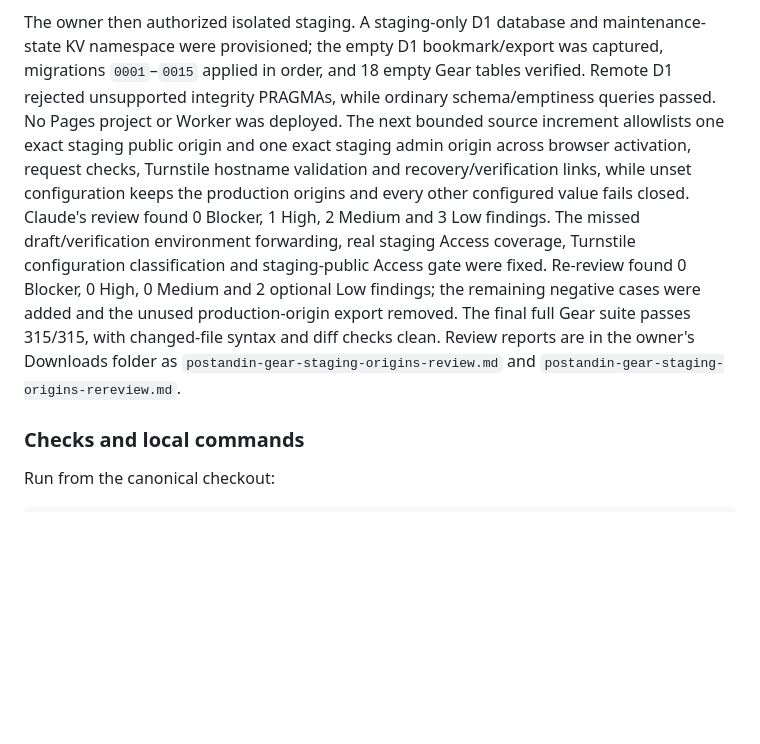
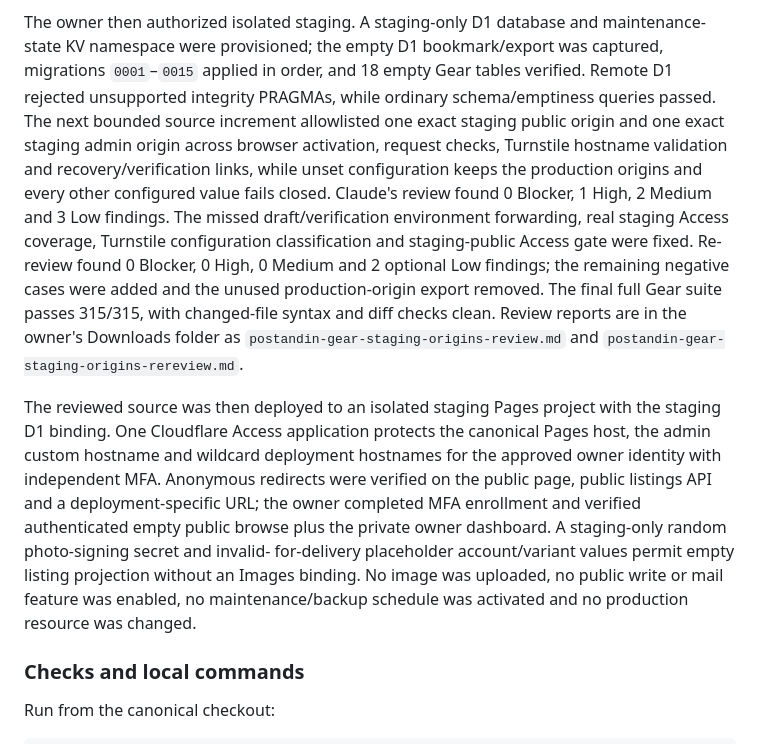
Before and after one commit to gholtgrieve/postandin, a Markdown page: instructions/gear-exchange-plan.md, the part around the change. Rendered like a GitHub page; blank space fills up the shorter version.

Commit message:
Record verified Gear staging baseline

```diff
--- a/instructions/gear-exchange-plan.md
+++ b/instructions/gear-exchange-plan.md
@@ -1107,8 +1107,8 @@ The owner then authorized isolated staging. A staging-only D1 database and
 maintenance-state KV namespace were provisioned; the empty D1 bookmark/export
 was captured, migrations `0001`–`0015` applied in order, and 18 empty Gear tables
 verified. Remote D1 rejected unsupported integrity PRAGMAs, while ordinary
-schema/emptiness queries passed. No Pages project or Worker was deployed. The
-next bounded source increment allowlists one exact staging public origin and one
+schema/emptiness queries passed. The next bounded source increment allowlisted
+one exact staging public origin and one
 exact staging admin origin across browser activation, request checks, Turnstile
 hostname validation and recovery/verification links, while unset configuration
 keeps the production origins and every other configured value fails closed.
@@ -1121,6 +1121,18 @@ removed. The final full Gear suite passes 315/315, with changed-file syntax and
 diff checks clean. Review reports are in the owner's Downloads folder as
 `postandin-gear-staging-origins-review.md` and
 `postandin-gear-staging-origins-rereview.md`.
+
+The reviewed source was then deployed to an isolated staging Pages project with
+the staging D1 binding. One Cloudflare Access application protects the canonical
+Pages host, the admin custom hostname and wildcard deployment hostnames for the
+approved owner identity with independent MFA. Anonymous redirects were verified
+on the public page, public listings API and a deployment-specific URL; the owner
+completed MFA enrollment and verified authenticated empty public browse plus the
+private owner dashboard. A staging-only random photo-signing secret and invalid-
+for-delivery placeholder account/variant values permit empty listing projection
+without an Images binding. No image was uploaded, no public write or mail feature
+was enabled, no maintenance/backup schedule was activated and no production
+resource was changed.
 
 ### Checks and local commands
 
```
Also changed, not shown: instructions/gear-launch-runbook.md (+25 -16 lines).
